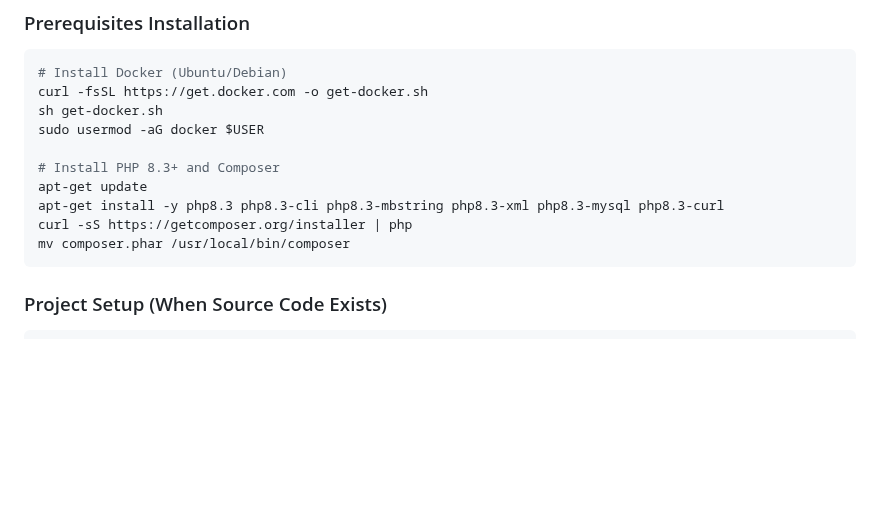
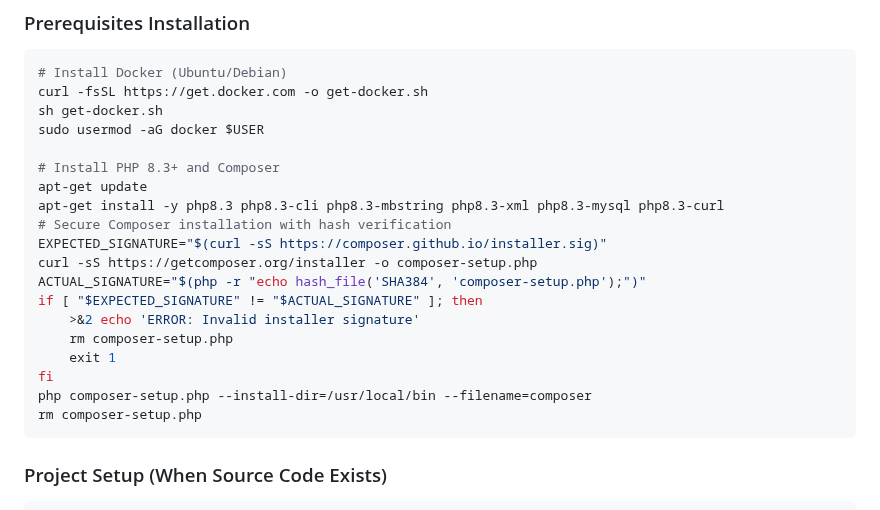
Before and after one commit to hardik-kanajariya/eduvoltv2, a Markdown page: .github/copilot-instructions.md, the part around the change. Rendered like a GitHub page; blank space fills up the shorter version.

Commit message:
Update .github/copilot-instructions.md
Co-authored-by: Copilot <175728472+Copilot@users.noreply.github.com>

````diff
--- a/.github/copilot-instructions.md
+++ b/.github/copilot-instructions.md
@@ -112,8 +112,17 @@ sudo usermod -aG docker $USER
 # Install PHP 8.3+ and Composer
 apt-get update
 apt-get install -y php8.3 php8.3-cli php8.3-mbstring php8.3-xml php8.3-mysql php8.3-curl
-curl -sS https://getcomposer.org/installer | php
-mv composer.phar /usr/local/bin/composer
+# Secure Composer installation with hash verification
+EXPECTED_SIGNATURE="$(curl -sS https://composer.github.io/installer.sig)"
+curl -sS https://getcomposer.org/installer -o composer-setup.php
+ACTUAL_SIGNATURE="$(php -r "echo hash_file('SHA384', 'composer-setup.php');")"
+if [ "$EXPECTED_SIGNATURE" != "$ACTUAL_SIGNATURE" ]; then
+    >&2 echo 'ERROR: Invalid installer signature'
+    rm composer-setup.php
+    exit 1
+fi
+php composer-setup.php --install-dir=/usr/local/bin --filename=composer
+rm composer-setup.php
 ```
 
 ### Project Setup (When Source Code Exists)
````
